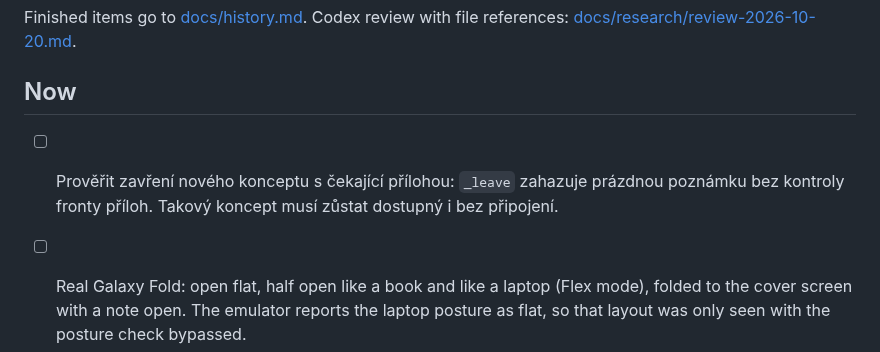
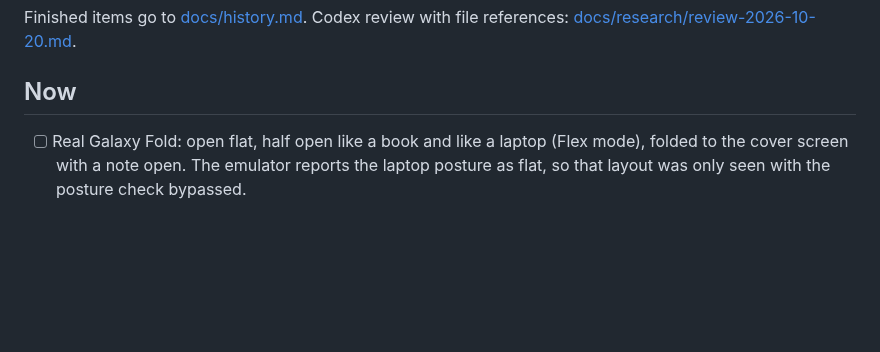
Before and after one commit to nks-hub/ownnotes, a Markdown page: TODO.md, the part around the change. Rendered like a GitHub page; blank space fills up the shorter version.

```diff
--- a/TODO.md
+++ b/TODO.md
@@ -15,8 +15,6 @@ Finished items go to [docs/history.md](docs/history.md). Codex review with file
 references: [docs/research/review-2026-10-20.md](docs/research/review-2026-10-20.md).
 
 ## Now
-
-- [ ] Prověřit zavření nového konceptu s čekající přílohou: `_leave` zahazuje prázdnou poznámku bez kontroly fronty příloh. Takový koncept musí zůstat dostupný i bez připojení.
 
 - [ ] Real Galaxy Fold: open flat, half open like a book and like a laptop
       (Flex mode), folded to the cover screen with a note open. The
```
Also changed, not shown: docs/history.md (+4 -0 lines).
